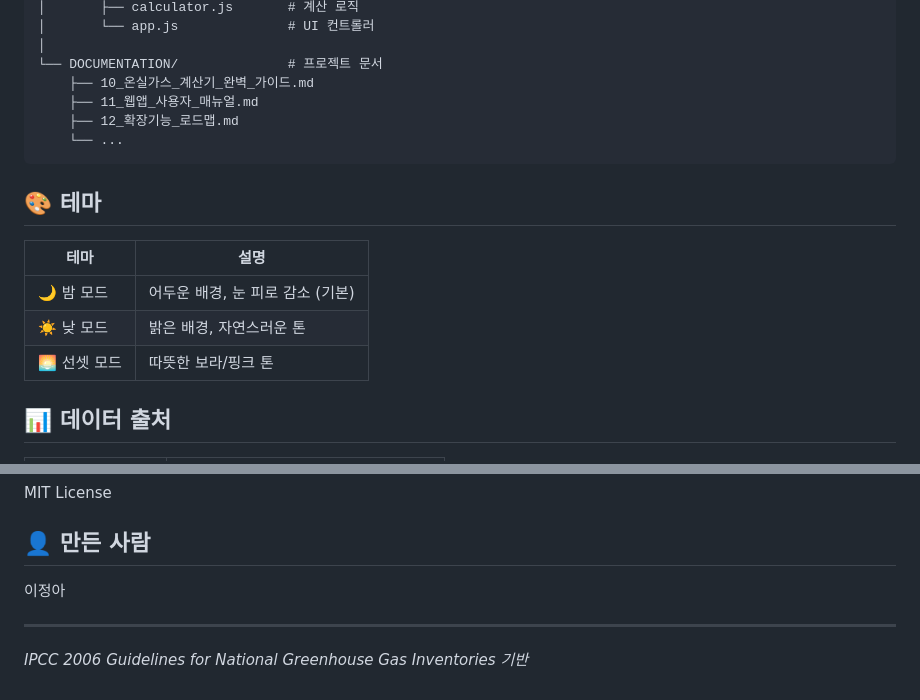
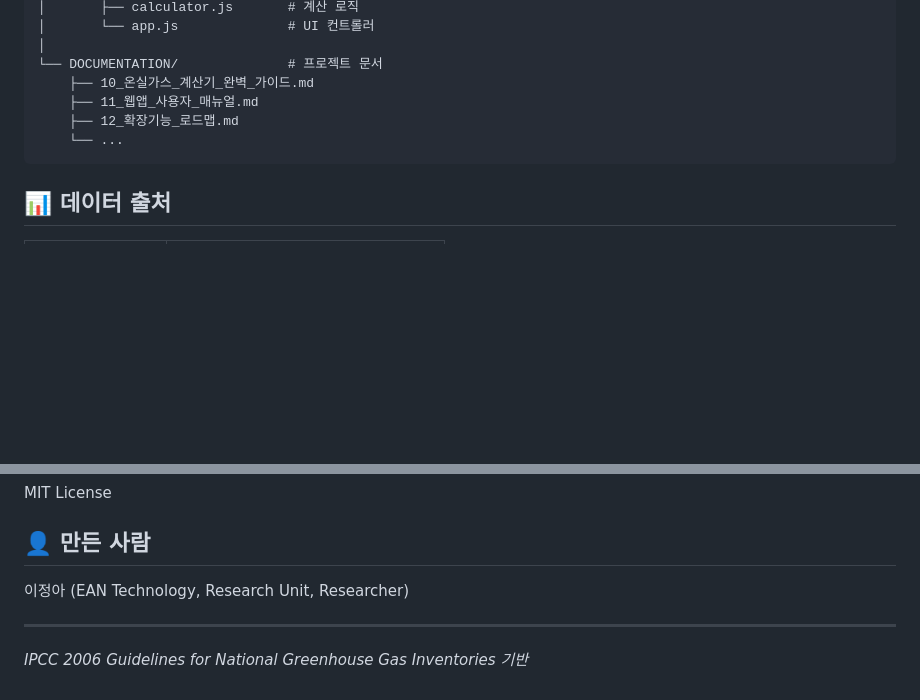
Before and after one commit to ava-jahlee/ghg-calc-building, a Markdown page: README.md, 2 parts joined by grey strips. Drawn GitHub-style; blank space fills up the shorter version.

````diff
--- a/README.md
+++ b/README.md
@@ -82,14 +82,6 @@ python -m http.server 8080
     └── ...
 ```
 
-## 🎨 테마
-
-| 테마 | 설명 |
-|------|------|
-| 🌙 밤 모드 | 어두운 배경, 눈 피로 감소 (기본) |
-| ☀️ 낮 모드 | 밝은 배경, 자연스러운 톤 |
-| 🌅 선셋 모드 | 따뜻한 보라/핑크 톤 |
-
 ## 📊 데이터 출처
 
 | 항목 | 출처 |
@@ -129,7 +121,7 @@ MIT License
 
 ## 👤 만든 사람
 
-이정아
+이정아 (EAN Technology, Research Unit, Researcher)
 
 ---
 
````
